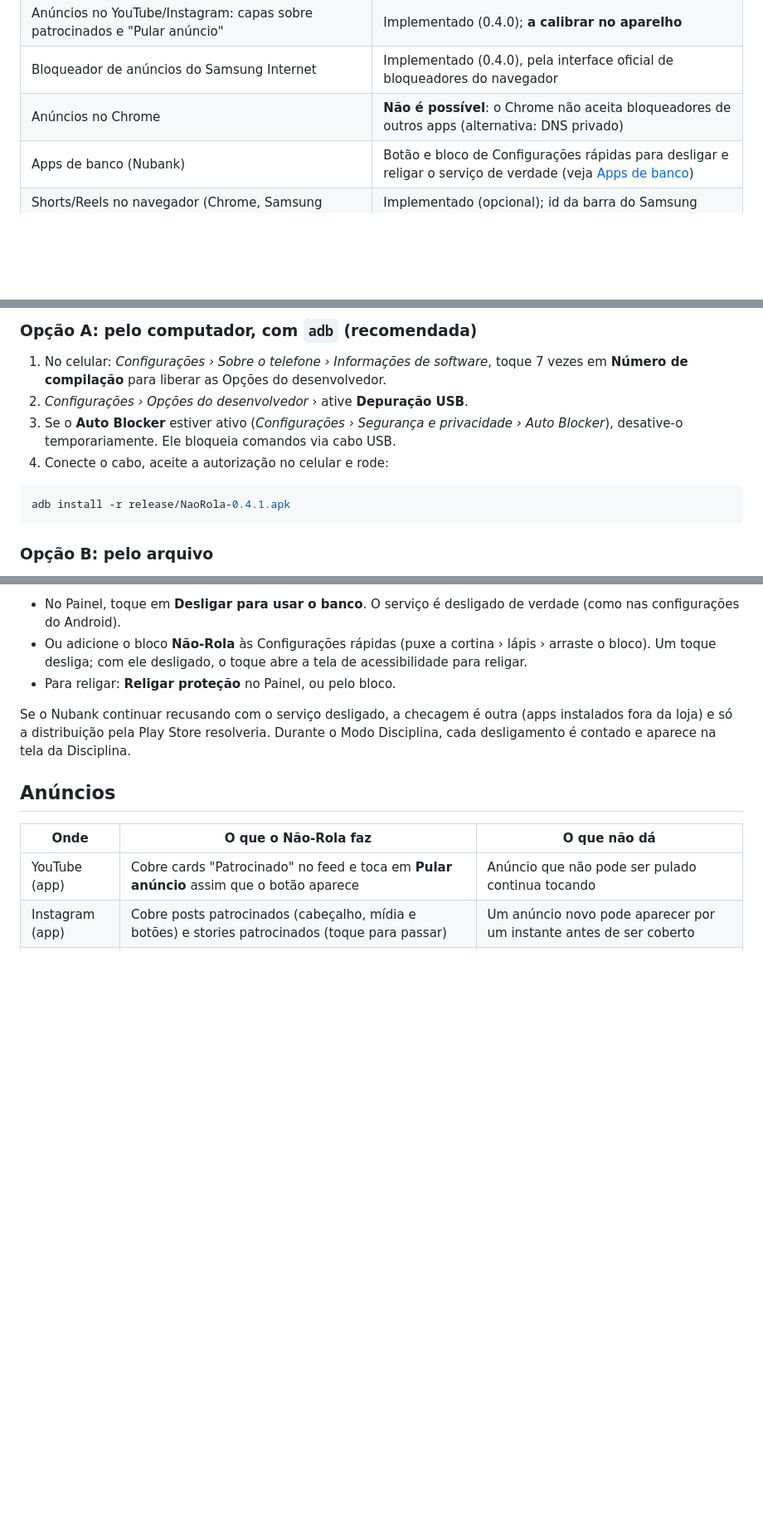
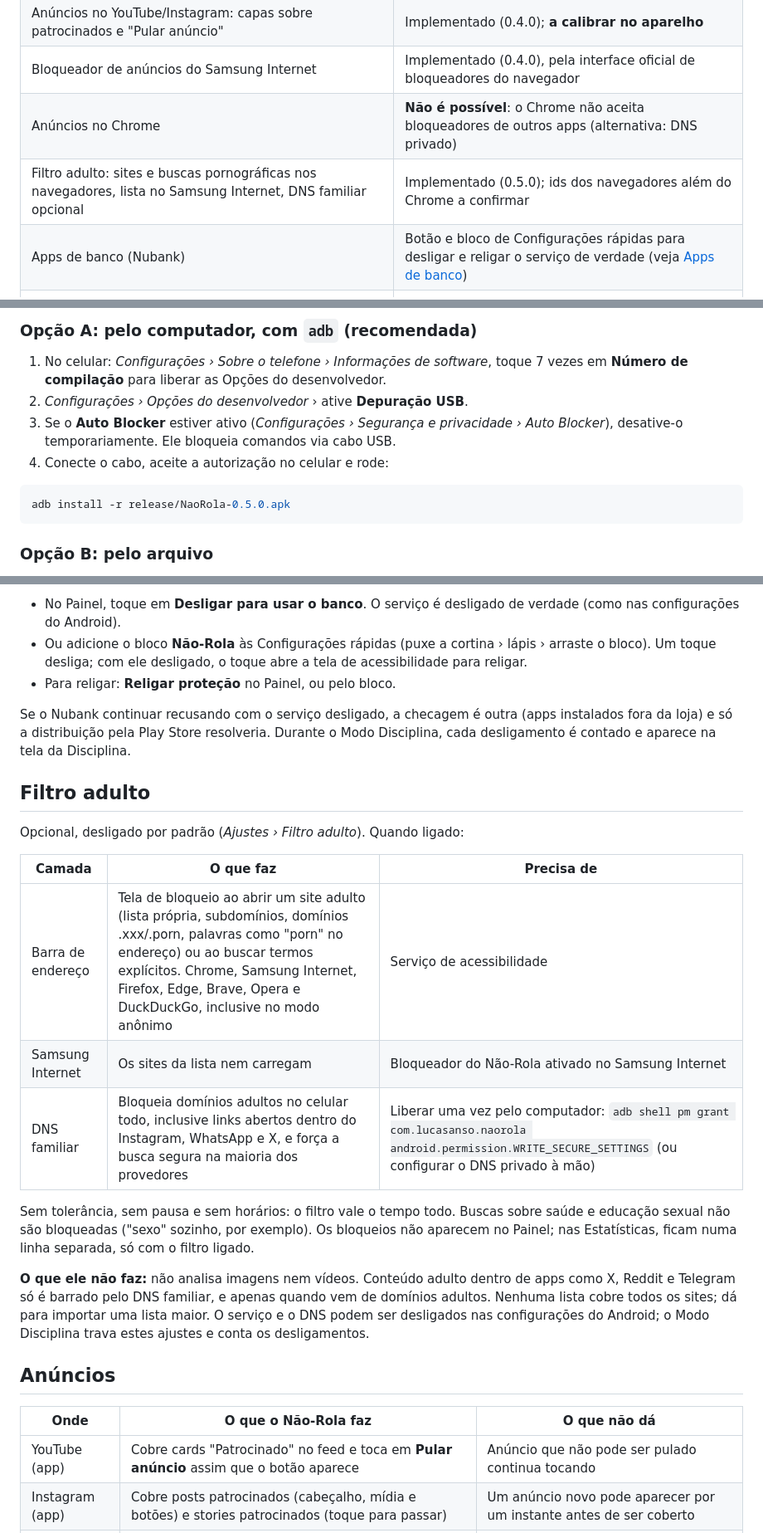
Before and after one commit to lucasanso/nao-rola-apk, a Markdown page: README.md, 3 parts joined by grey strips. Shown at 83% size. Rendered like a GitHub page; blank space fills up the shorter version.

````diff
--- a/README.md
+++ b/README.md
@@ -18,6 +18,7 @@ O **bloqueio do player** (Shorts e Reels abertos) foi confirmado num aparelho re
 | Anúncios no YouTube/Instagram: capas sobre patrocinados e "Pular anúncio" | Implementado (0.4.0); **a calibrar no aparelho** |
 | Bloqueador de anúncios do Samsung Internet | Implementado (0.4.0), pela interface oficial de bloqueadores do navegador |
 | Anúncios no Chrome | **Não é possível**: o Chrome não aceita bloqueadores de outros apps (alternativa: DNS privado) |
+| Filtro adulto: sites e buscas pornográficas nos navegadores, lista no Samsung Internet, DNS familiar opcional | Implementado (0.5.0); ids dos navegadores além do Chrome a confirmar |
 | Apps de banco (Nubank) | Botão e bloco de Configurações rápidas para desligar e religar o serviço de verdade (veja [Apps de banco](#apps-de-banco-nubank)) |
 | Shorts/Reels no navegador (Chrome, Samsung Internet) | Implementado (opcional); id da barra do Samsung Internet a confirmar |
 | Apps só de vídeo curto (TikTok, Kwai) | Implementado (opcional), por nome de pacote |
@@ -54,7 +55,7 @@ Desde 30/09/2026, no Brasil, o Android exige que APKs instalados fora de lojas v
 4. Conecte o cabo, aceite a autorização no celular e rode:
 
 ```bash
-adb install -r release/NaoRola-0.4.1.apk
+adb install -r release/NaoRola-0.5.0.apk
 ```
 
 ### Opção B: pelo arquivo
@@ -109,6 +111,20 @@ Apps de banco como o Nubank consultam o Android (Play Integrity) e recusam funci
 - Para religar: **Religar proteção** no Painel, ou pelo bloco.
 
 Se o Nubank continuar recusando com o serviço desligado, a checagem é outra (apps instalados fora da loja) e só a distribuição pela Play Store resolveria. Durante o Modo Disciplina, cada desligamento é contado e aparece na tela da Disciplina.
+
+## Filtro adulto
+
+Opcional, desligado por padrão (*Ajustes › Filtro adulto*). Quando ligado:
+
+| Camada | O que faz | Precisa de |
+|---|---|---|
+| Barra de endereço | Tela de bloqueio ao abrir um site adulto (lista própria, subdomínios, domínios .xxx/.porn, palavras como "porn" no endereço) ou ao buscar termos explícitos. Chrome, Samsung Internet, Firefox, Edge, Brave, Opera e DuckDuckGo, inclusive no modo anônimo | Serviço de acessibilidade |
+| Samsung Internet | Os sites da lista nem carregam | Bloqueador do Não-Rola ativado no Samsung Internet |
+| DNS familiar | Bloqueia domínios adultos no celular todo, inclusive links abertos dentro do Instagram, WhatsApp e X, e força a busca segura na maioria dos provedores | Liberar uma vez pelo computador: `adb shell pm grant com.lucasanso.naorola android.permission.WRITE_SECURE_SETTINGS` (ou configurar o DNS privado à mão) |
+
+Sem tolerância, sem pausa e sem horários: o filtro vale o tempo todo. Buscas sobre saúde e educação sexual não são bloqueadas ("sexo" sozinho, por exemplo). Os bloqueios não aparecem no Painel; nas Estatísticas, ficam numa linha separada, só com o filtro ligado.
+
+**O que ele não faz:** não analisa imagens nem vídeos. Conteúdo adulto dentro de apps como X, Reddit e Telegram só é barrado pelo DNS familiar, e apenas quando vem de domínios adultos. Nenhuma lista cobre todos os sites; dá para importar uma lista maior. O serviço e o DNS podem ser desligados nas configurações do Android; o Modo Disciplina trava estes ajustes e conta os desligamentos.
 
 ## Anúncios
 
````
Also changed, not shown: other parts of README.md (+10 -7 lines), docs/FASE-2-ARQUITETURA.md (+2 -1 lines), docs/TESTES-MANUAIS.md (+18 -1 lines), docs/screenshots/03-ajustes.png, docs/screenshots/04-bloqueio.png, docs/screenshots/14-filtro-adulto.png (added), 3 other files.
